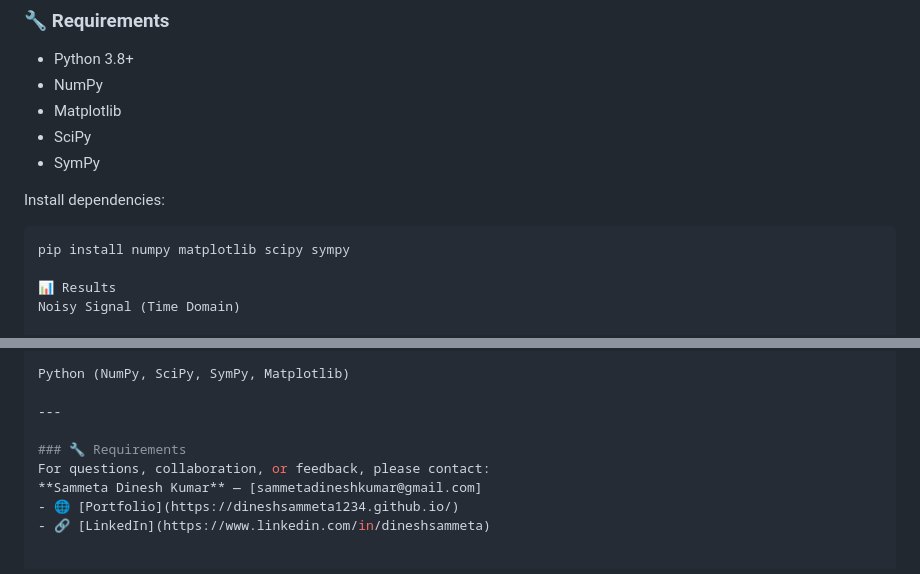
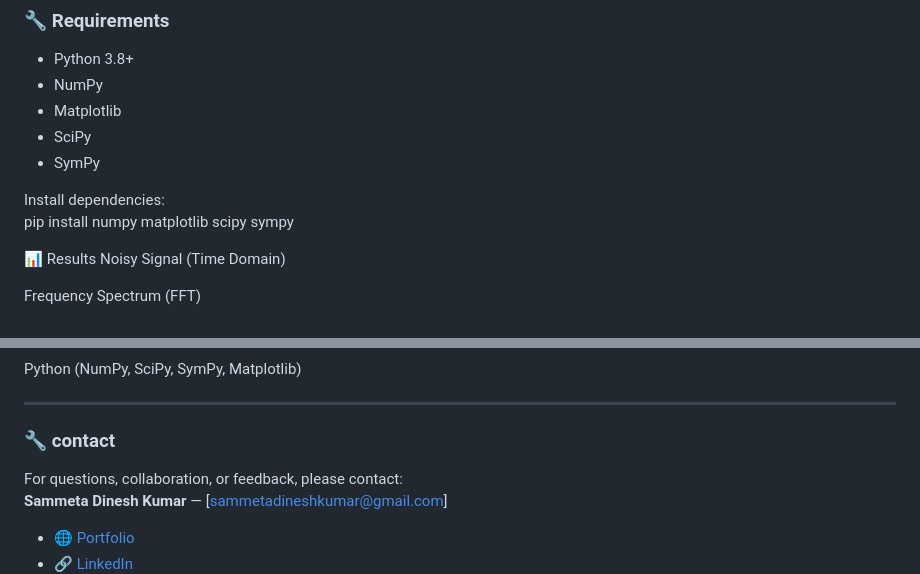
Before and after one commit to Dineshkumarsammeta/Signal-Analysis-Using-Fourier-and-Laplace-Transforms, a Markdown page: README.md, 2 parts joined by grey strips. Rendered like a GitHub page.

````diff
--- a/README.md
+++ b/README.md
@@ -59,7 +59,6 @@ Signal-Analysis-Fourier-Laplace/
 - SymPy
 
 Install dependencies:
-```bash
 pip install numpy matplotlib scipy sympy
 
 📊 Results
@@ -81,7 +80,7 @@ Python (NumPy, SciPy, SymPy, Matplotlib)
 
 ---
 
-### 🔧 Requirements
+### 🔧 contact
 For questions, collaboration, or feedback, please contact:
 **Sammeta Dinesh Kumar** — [sammetadineshkumar@gmail.com]
 - 🌐 [Portfolio](https://dineshsammeta1234.github.io/)
````
